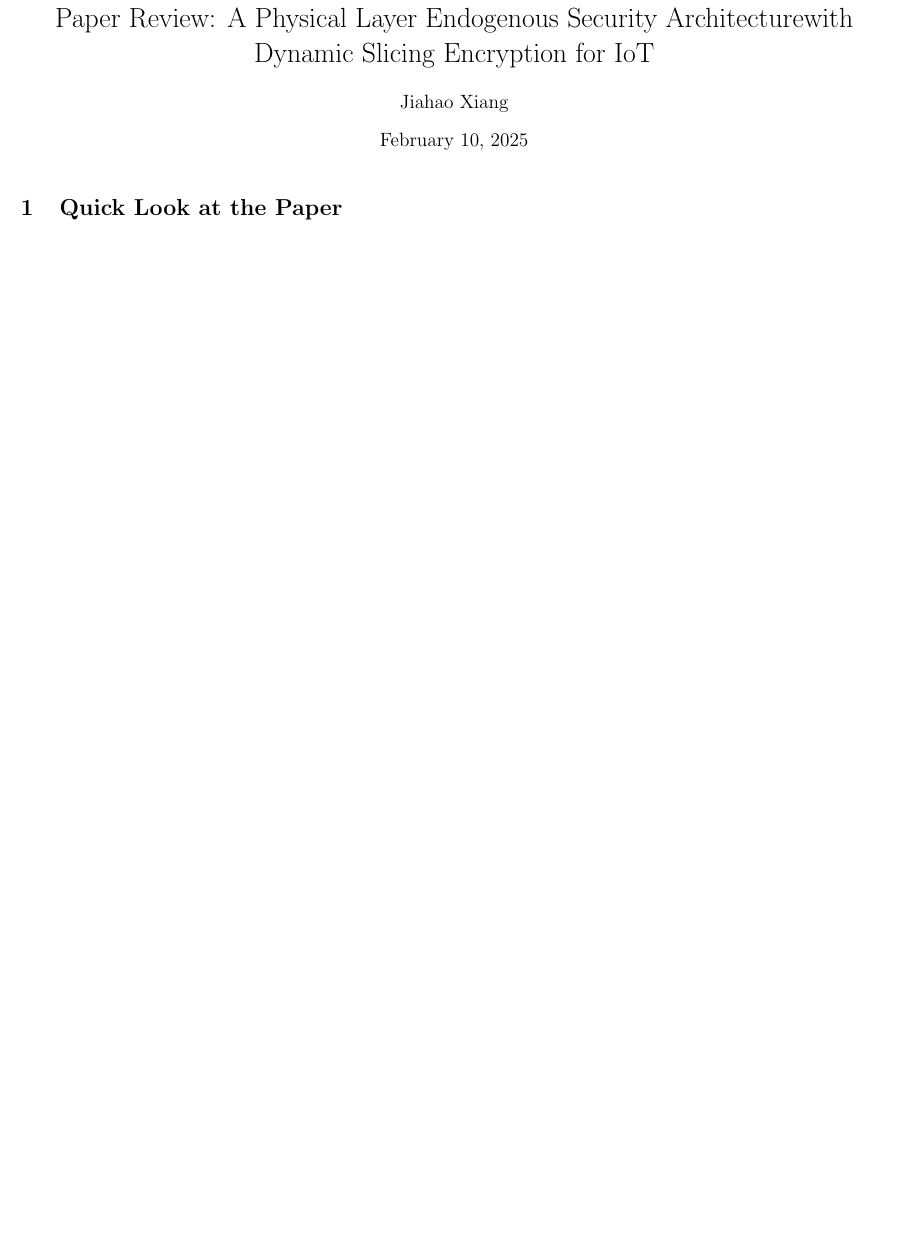
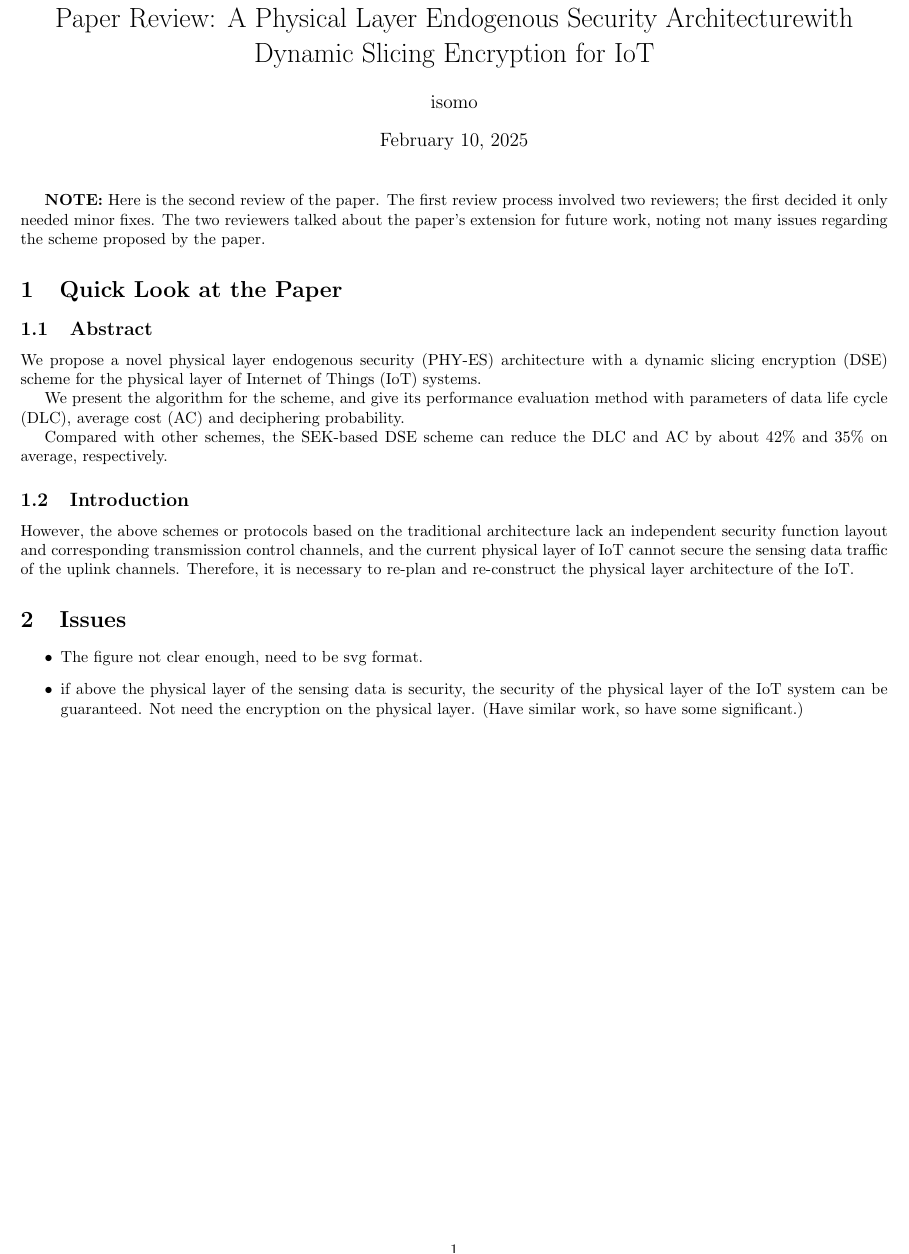
Before and after one commit to jiahaoxiang2000/TempWrite, a LaTeX document (review/DSE/Dynamic Slicing Encryption.tex): part of the page, cut so that both start at the same text, the shorter picture padded with empty space. Compiled offline with pdfLaTeX.

Commit message:
feat(review/DSE): update LaTeX document with second review notes and abstract

```diff
--- a/review/DSE/Dynamic Slicing Encryption.tex
+++ b/review/DSE/Dynamic Slicing Encryption.tex
@@ -3,14 +3,34 @@
 \usepackage[margin=1cm]{geometry}  % Set all margins to 2cm
 
 \title{Paper Review: A Physical Layer Endogenous Security Architecturewith Dynamic Slicing Encryption for IoT}
-\author{Jiahao Xiang}
+\author{isomo}
 \date{\today}
 
 \begin{document}
 
 \maketitle
 
+\textbf{NOTE:} Here is the second review of the paper. The first review process involved two reviewers; the first decided it only needed minor fixes. The two reviewers talked about the paper's extension for future work, noting not many issues regarding the scheme proposed by the paper.
+
 \section{Quick Look at the Paper}
+\subsection{Abstract}
+
+We propose a novel physical layer endogenous security (PHY-ES) architecture with a dynamic slicing encryption (DSE) scheme for the physical layer of Internet of Things (IoT) systems.
+
+We present the algorithm for the scheme, and give its performance evaluation method with parameters of data life cycle (DLC), average cost (AC) and deciphering probability.
+
+Compared with other schemes, the SEK-based DSE scheme can reduce the DLC and AC by about 42\% and 35\% on average, respectively.
+
+\subsection{Introduction}
+
+However, the above schemes or protocols based on the traditional architecture lack an independent security function layout and corresponding transmission control channels, and the current physical layer of IoT cannot secure the sensing data traffic of the uplink channels. Therefore, it is necessary to re-plan and re-construct the physical layer architecture of the IoT.
+
+\section{Issues}
+
+\begin{itemize}
+  \item The figure not clear enough, need to be svg format.
+  \item if above the physical layer of the sensing data is security, the security of the physical layer of the IoT system can be guaranteed. Not need the encryption on the physical layer. (Have similar work, so have some significant.)
+\end{itemize}
 
 % if you have a bib file, uncomment the following two lines
 % \bibliographystyle{plain} % Add the bibliography style
```
Also changed, not shown: review/DSE/Dynamic Slicing Encryption.pdf.
